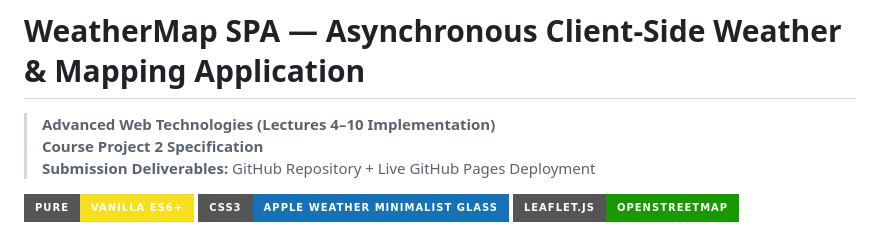
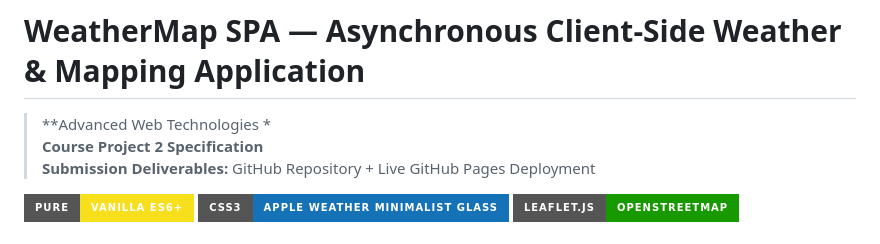
Before and after one commit to A7medFR/AdvancedWebProject, a Markdown page: README.md, the part around the change. Rendered like a GitHub page; badges without logos.

```diff
--- a/README.md
+++ b/README.md
@@ -1,6 +1,6 @@
 # WeatherMap SPA — Asynchronous Client-Side Weather & Mapping Application
 
-> **Advanced Web Technologies (Lectures 4–10 Implementation)**
+> **Advanced Web Technologies *
 > **Course Project 2 Specification**
 > **Submission Deliverables:** GitHub Repository + Live GitHub Pages Deployment
 
```
